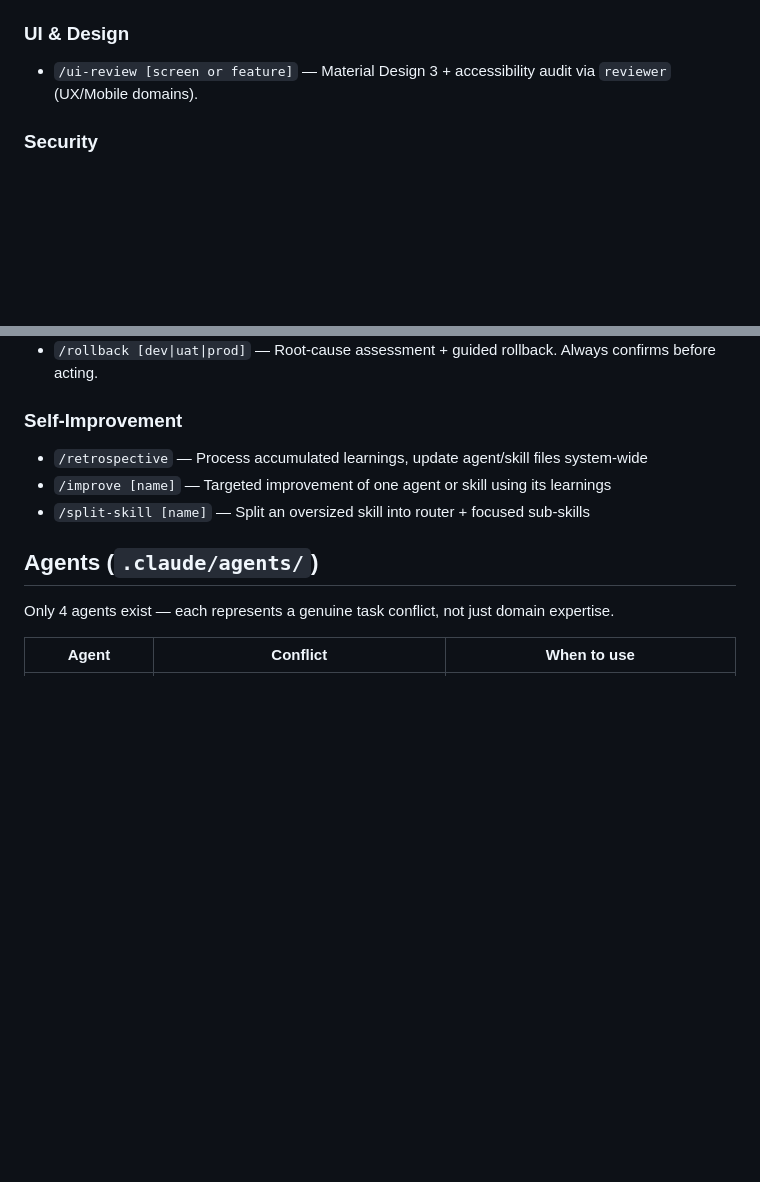
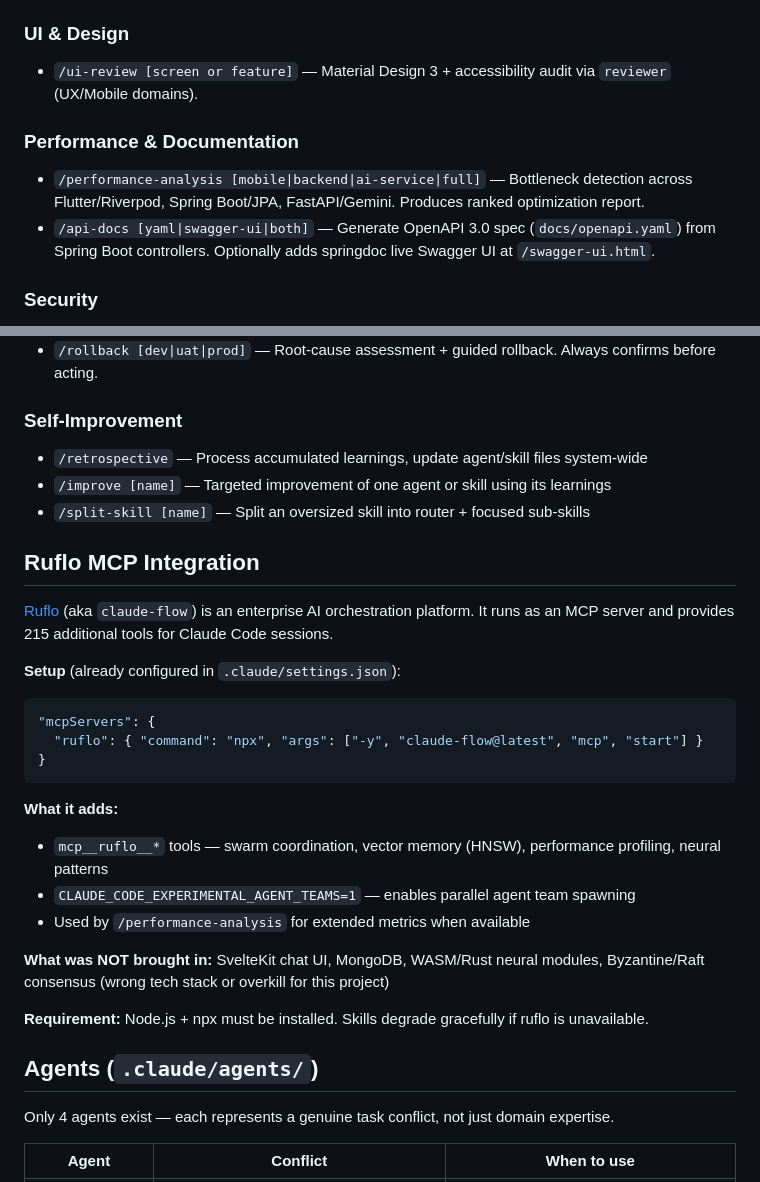
Before and after one commit to nnalin04/Personal-Health-Coach, a Markdown page: CLAUDE.md, 2 parts joined by grey strips. Rendered like a GitHub page; blank space fills up the shorter version.

Commit message:
feat(tooling): integrate ruflo MCP + add performance-analysis and api-docs skills
Ruflo (https://github.com/ruvnet/ruflo, MIT) is an enterprise AI orchestration
platform that runs as a Claude Code MCP server, providing 215 additional tools.

Changes:
- .claude/settings.json: add ruflo MCP server (npx claude-flow@latest mcp start)
  + enable CLAUDE_CODE_EXPERIMENTAL_AGENT_TEAMS=1 for parallel agent teams
  + add npx/node/npm permissions + mcp__ruflo__* permission
- .claude/skills/performance-analysis/: new skill — bottleneck detection across
  Flutter/Riverpod, Spring Boot/JPA, FastAPI/Gemini; powered by reviewer agent
  + ruflo MCP profiling tools when available
- .claude/skills/api-docs/: new skill — OpenAPI 3.0 spec generation from Spring Boot
  controllers; optional springdoc Swagger UI integration
- CLAUDE.md: document new skills + ruflo MCP setup section

What was NOT brought in:
  - Ruvocal/SvelteKit chat UI (wrong tech stack for Flutter mobile app)
  - MongoDB (we have PostgreSQL)
  - WASM/Rust neural modules (overkill)
  - Byzantine/Raft consensus (enterprise distributed systems)

Co-Authored-By: Claude Sonnet 4.6 <noreply@anthropic.com>

````diff
--- a/CLAUDE.md
+++ b/CLAUDE.md
@@ -182,6 +182,10 @@ All skills are in `.claude/skills/`. Invoke with `/skill-name [optional args]`.
 ### UI & Design
 - `/ui-review [screen or feature]` — Material Design 3 + accessibility audit via `reviewer` (UX/Mobile domains).
 
+### Performance & Documentation
+- `/performance-analysis [mobile|backend|ai-service|full]` — Bottleneck detection across Flutter/Riverpod, Spring Boot/JPA, FastAPI/Gemini. Produces ranked optimization report.
+- `/api-docs [yaml|swagger-ui|both]` — Generate OpenAPI 3.0 spec (`docs/openapi.yaml`) from Spring Boot controllers. Optionally adds springdoc live Swagger UI at `/swagger-ui.html`.
+
 ### Security
 - `/security-audit [full|backend|mobile|ai-service|auth|deps]` — OWASP audit via security-engineer.
 
@@ -196,6 +200,27 @@ All skills are in `.claude/skills/`. Invoke with `/skill-name [optional args]`.
 - `/improve [name]` — Targeted improvement of one agent or skill using its learnings
 - `/split-skill [name]` — Split an oversized skill into router + focused sub-skills
 
+## Ruflo MCP Integration
+
+[Ruflo](https://github.com/ruvnet/ruflo) (aka `claude-flow`) is an enterprise AI orchestration platform. It runs as an MCP server and provides 215 additional tools for Claude Code sessions.
+
+**Setup** (already configured in `.claude/settings.json`):
+```json
+"mcpServers": {
+  "ruflo": { "command": "npx", "args": ["-y", "claude-flow@latest", "mcp", "start"] }
+}
+```
+
+**What it adds:**
+- `mcp__ruflo__*` tools — swarm coordination, vector memory (HNSW), performance profiling, neural patterns
+- `CLAUDE_CODE_EXPERIMENTAL_AGENT_TEAMS=1` — enables parallel agent team spawning
+- Used by `/performance-analysis` for extended metrics when available
+
+**What was NOT brought in:** SvelteKit chat UI, MongoDB, WASM/Rust neural modules, Byzantine/Raft consensus
+(wrong tech stack or overkill for this project)
+
+**Requirement:** Node.js + npx must be installed. Skills degrade gracefully if ruflo is unavailable.
+
 ## Agents (`.claude/agents/`)
 Only 4 agents exist — each represents a genuine task conflict, not just domain expertise.
 
````
